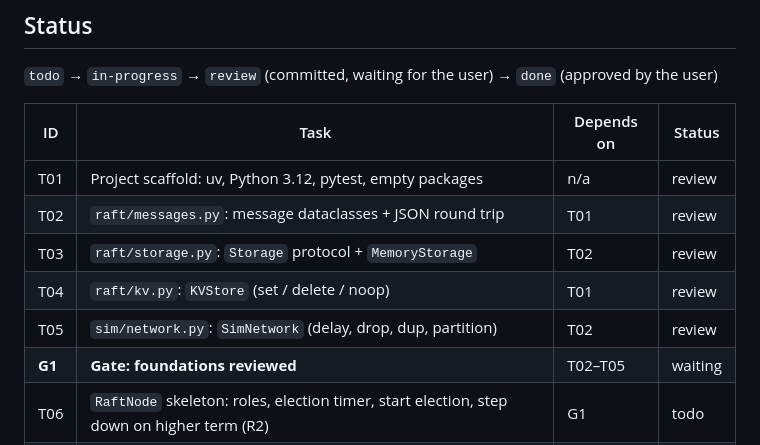
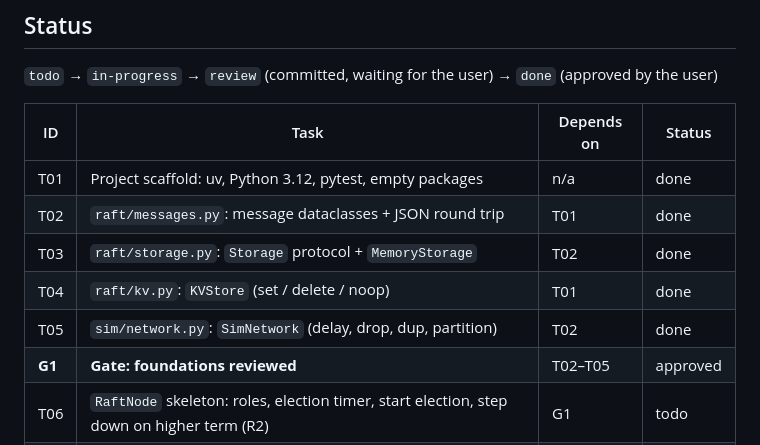
Before and after one commit to Rahul-Bhargav/raft-kv, a Markdown page: PLAN.md, the part around the change. Rendered like a GitHub page.

Commit message:
Gate 1 approved: foundations (T01–T05) reviewed
Co-Authored-By: Claude Opus 5.5 <noreply@anthropic.com>

```diff
--- a/PLAN.md
+++ b/PLAN.md
@@ -9,12 +9,12 @@ in a few minutes and any agent can pick it up cold. The spec is in `DESIGN.md`,
 
 | ID | Task | Depends on | Status |
 |---|---|---|---|
-| T01 | Project scaffold: uv, Python 3.12, pytest, empty packages | n/a | review |
-| T02 | `raft/messages.py`: message dataclasses + JSON round trip | T01 | review |
-| T03 | `raft/storage.py`: `Storage` protocol + `MemoryStorage` | T02 | review |
-| T04 | `raft/kv.py`: `KVStore` (set / delete / noop) | T01 | review |
-| T05 | `sim/network.py`: `SimNetwork` (delay, drop, dup, partition) | T02 | review |
-| **G1** | **Gate: foundations reviewed** | T02–T05 | waiting |
+| T01 | Project scaffold: uv, Python 3.12, pytest, empty packages | n/a | done |
+| T02 | `raft/messages.py`: message dataclasses + JSON round trip | T01 | done |
+| T03 | `raft/storage.py`: `Storage` protocol + `MemoryStorage` | T02 | done |
+| T04 | `raft/kv.py`: `KVStore` (set / delete / noop) | T01 | done |
+| T05 | `sim/network.py`: `SimNetwork` (delay, drop, dup, partition) | T02 | done |
+| **G1** | **Gate: foundations reviewed** | T02–T05 | approved |
 | T06 | `RaftNode` skeleton: roles, election timer, start election, step down on higher term (R2) | G1 | todo |
 | T07 | Voting and leadership: grant rules (R3, R4), count votes, heartbeats | T06 | todo |
 | T08 | `sim/cluster.py`: `SimCluster` + `tests/test_election.py` | T07 | todo |
```
